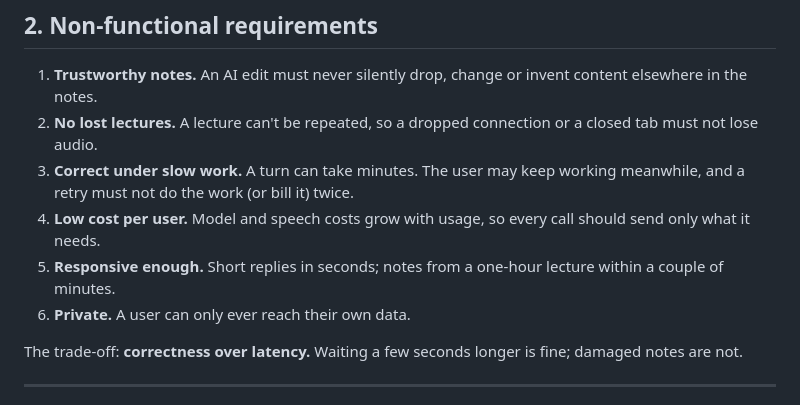
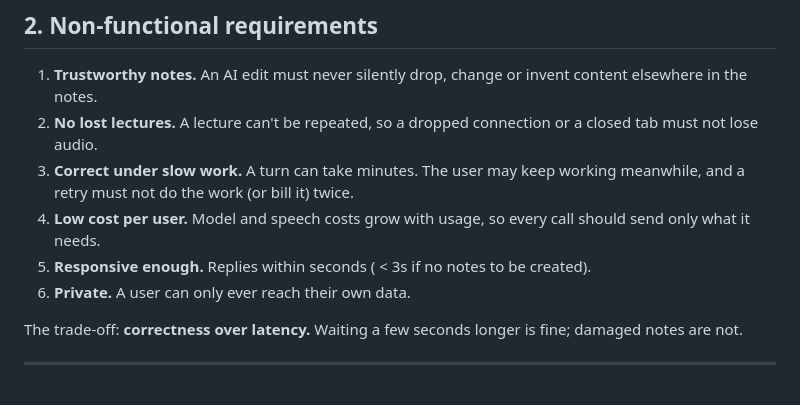
Before and after one commit to karlwehbe/Veda, a Markdown page: SYSTEM_DESIGN.md, the part around the change. Drawn GitHub-style.

Commit message:
Update response time criteria in SYSTEM_DESIGN.md
Clarified response time requirement for replies.

```diff
--- a/SYSTEM_DESIGN.md
+++ b/SYSTEM_DESIGN.md
@@ -32,7 +32,7 @@ Setup is in the [README](README.md). A shorter tour is in [DESIGN-PUBLIC.md](DES
 3. **Correct under slow work.** A turn can take minutes. The user may keep working meanwhile, and a retry must not do
    the work (or bill it) twice.
 4. **Low cost per user.** Model and speech costs grow with usage, so every call should send only what it needs.
-5. **Responsive enough.** Short replies in seconds; notes from a one-hour lecture within a couple of minutes.
+5. **Responsive enough.** Replies within seconds ( < 3s if no notes to be created).
 6. **Private.** A user can only ever reach their own data.
 
 The trade-off: **correctness over latency.** Waiting a few seconds longer is fine; damaged notes are not.
```
